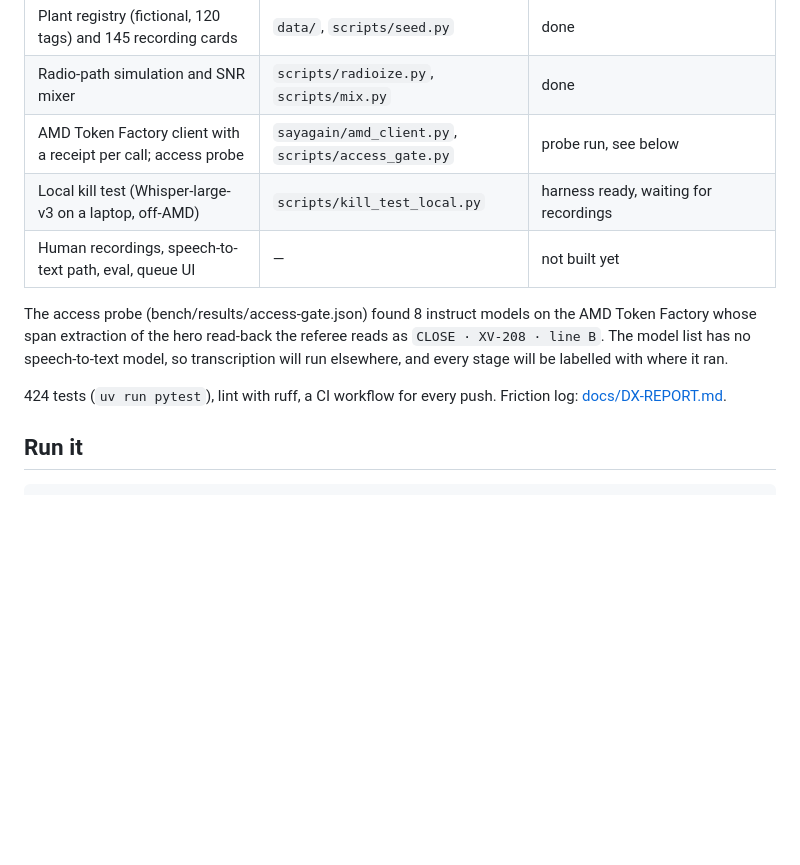
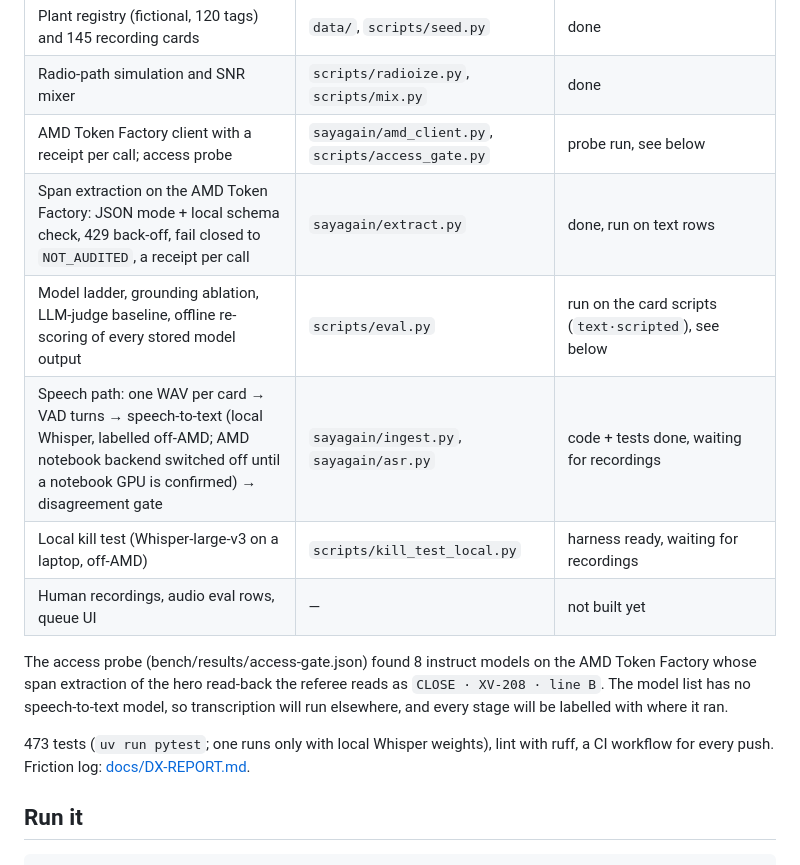
Before and after one commit to edycutjong/sayagain, a Markdown page: README.md, the part around the change. Rendered like a GitHub page; blank space fills up the shorter version.

Commit message:
README: extraction, eval and speech-path status; test count

```diff
--- a/README.md
+++ b/README.md
@@ -33,14 +33,17 @@ The referee half of that design exists and is tested today; the speech half does
 | Plant registry (fictional, 120 tags) and 145 recording cards | `data/`, `scripts/seed.py` | done |
 | Radio-path simulation and SNR mixer | `scripts/radioize.py`, `scripts/mix.py` | done |
 | AMD Token Factory client with a receipt per call; access probe | `sayagain/amd_client.py`, `scripts/access_gate.py` | probe run, see below |
+| Span extraction on the AMD Token Factory: JSON mode + local schema check, 429 back-off, fail closed to `NOT_AUDITED`, a receipt per call | `sayagain/extract.py` | done, run on text rows |
+| Model ladder, grounding ablation, LLM-judge baseline, offline re-scoring of every stored model output | `scripts/eval.py` | run on the card scripts (`text·scripted`), see below |
+| Speech path: one WAV per card → VAD turns → speech-to-text (local Whisper, labelled off-AMD; AMD notebook backend switched off until a notebook GPU is confirmed) → disagreement gate | `sayagain/ingest.py`, `sayagain/asr.py` | code + tests done, waiting for recordings |
 | Local kill test (Whisper-large-v3 on a laptop, off-AMD) | `scripts/kill_test_local.py` | harness ready, waiting for recordings |
-| Human recordings, speech-to-text path, eval, queue UI | — | not built yet |
+| Human recordings, audio eval rows, queue UI | — | not built yet |
 
 The access probe (bench/results/access-gate.json) found 8 instruct models on the AMD Token Factory whose span extraction
 of the hero read-back the referee reads as `CLOSE · XV-208 · line B`. The model list has no speech-to-text model, so
 transcription will run elsewhere, and every stage will be labelled with where it ran.
 
-424 tests (`uv run pytest`), lint with ruff, a CI workflow for every push. Friction log:
+473 tests (`uv run pytest`; one runs only with local Whisper weights), lint with ruff, a CI workflow for every push. Friction log:
 [docs/DX-REPORT.md](docs/DX-REPORT.md).
 
 ## Run it
```
